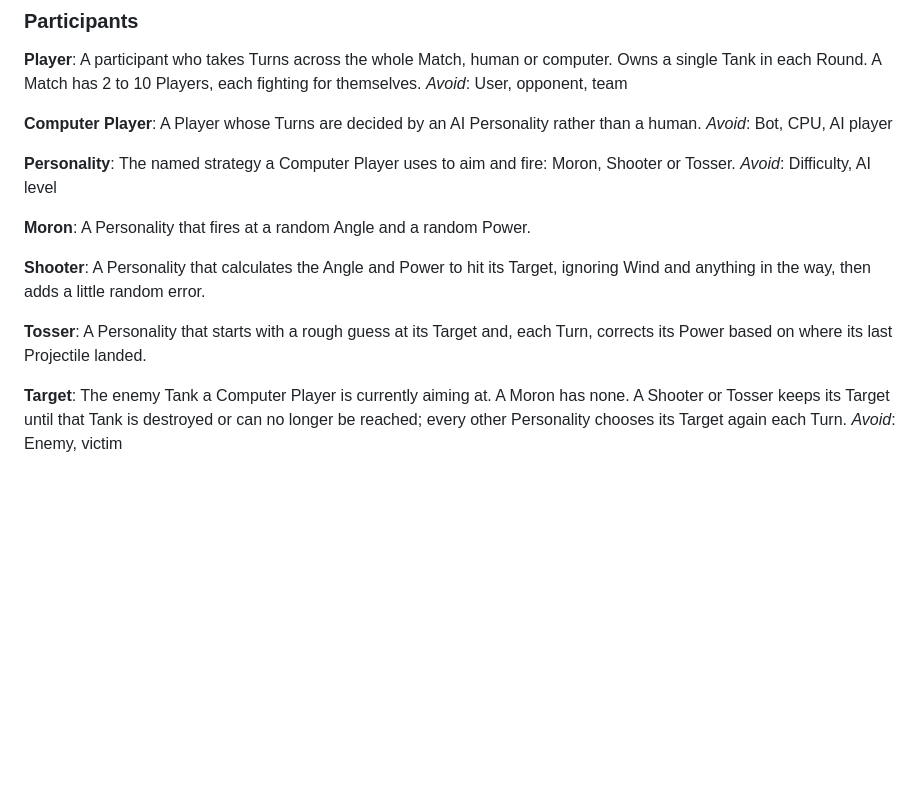
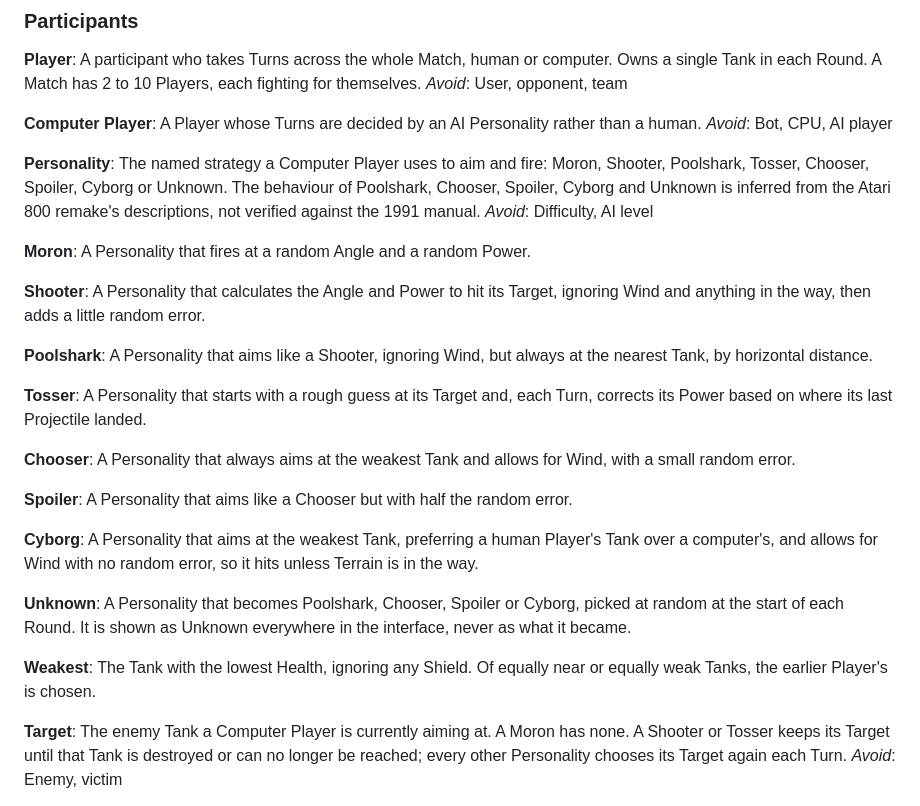
Before and after one commit to Klongshore/Scorched-Earth, a Markdown page: CONTEXT.md, the part around the change. Rendered like a GitHub page; blank space fills up the shorter version.

Commit message:
Add the missing Personalities to the glossary
Co-Authored-By: Claude Sonnet 5.5 <noreply@anthropic.com>
Claude-Session: https://claude.ai/code/session_01U1b8BFrXGHDAJxwQCj1QNq

```diff
--- a/CONTEXT.md
+++ b/CONTEXT.md
@@ -37,7 +37,7 @@ A Player whose Turns are decided by an AI Personality rather than a human.
 _Avoid_: Bot, CPU, AI player
 
 **Personality**:
-The named strategy a Computer Player uses to aim and fire: Moron, Shooter or Tosser.
+The named strategy a Computer Player uses to aim and fire: Moron, Shooter, Poolshark, Tosser, Chooser, Spoiler, Cyborg or Unknown. The behaviour of Poolshark, Chooser, Spoiler, Cyborg and Unknown is inferred from the Atari 800 remake's descriptions, not verified against the 1991 manual.
 _Avoid_: Difficulty, AI level
 
 **Moron**:
@@ -46,8 +46,26 @@ A Personality that fires at a random Angle and a random Power.
 **Shooter**:
 A Personality that calculates the Angle and Power to hit its Target, ignoring Wind and anything in the way, then adds a little random error.
 
+**Poolshark**:
+A Personality that aims like a Shooter, ignoring Wind, but always at the nearest Tank, by horizontal distance.
+
 **Tosser**:
 A Personality that starts with a rough guess at its Target and, each Turn, corrects its Power based on where its last Projectile landed.
+
+**Chooser**:
+A Personality that always aims at the weakest Tank and allows for Wind, with a small random error.
+
+**Spoiler**:
+A Personality that aims like a Chooser but with half the random error.
+
+**Cyborg**:
+A Personality that aims at the weakest Tank, preferring a human Player's Tank over a computer's, and allows for Wind with no random error, so it hits unless Terrain is in the way.
+
+**Unknown**:
+A Personality that becomes Poolshark, Chooser, Spoiler or Cyborg, picked at random at the start of each Round. It is shown as Unknown everywhere in the interface, never as what it became.
+
+**Weakest**:
+The Tank with the lowest Health, ignoring any Shield. Of equally near or equally weak Tanks, the earlier Player's is chosen.
 
 **Target**:
 The enemy Tank a Computer Player is currently aiming at. A Moron has none. A Shooter or Tosser keeps its Target until that Tank is destroyed or can no longer be reached; every other Personality chooses its Target again each Turn.
```
